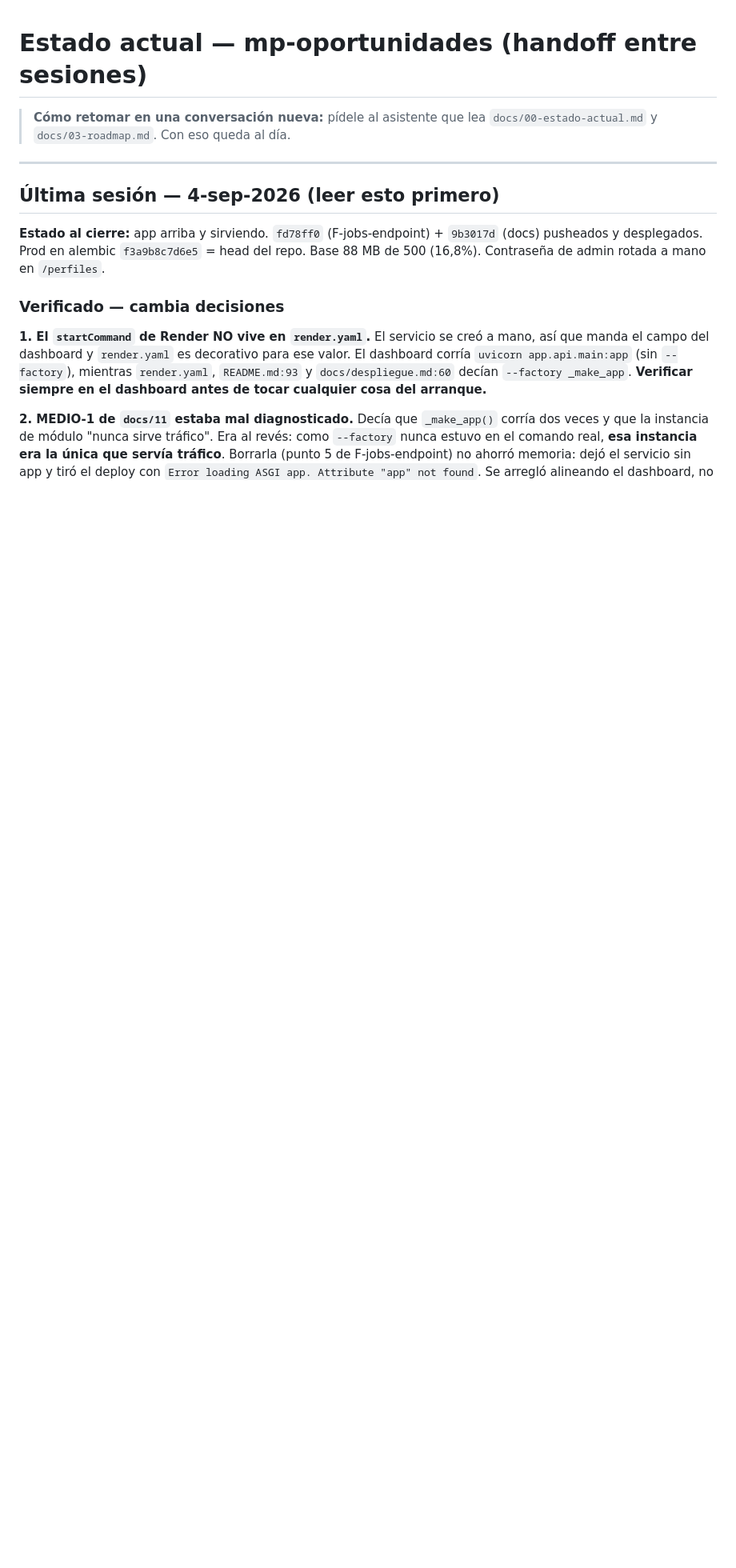
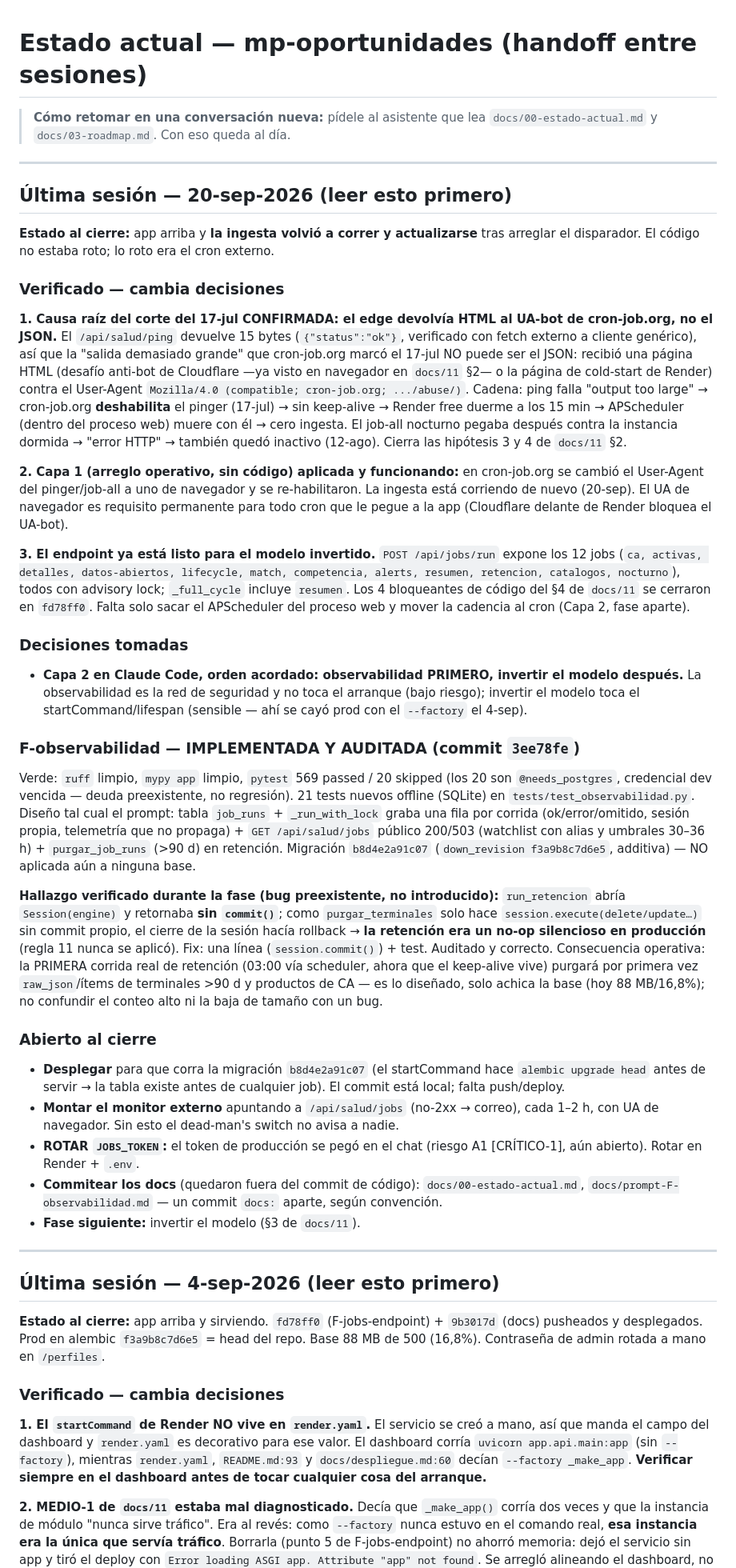
Before and after one commit to basuazo/app_mercado_publico, a Markdown page: docs/00-estado-actual.md, the part around the change. Shown at 80% size. GitHub-like rendering; blank space fills up the shorter version.

Commit message:
docs: cierre F-observabilidad + prompt de la fase

```diff
--- a/docs/00-estado-actual.md
+++ b/docs/00-estado-actual.md
@@ -2,6 +2,73 @@
 
 > **Cómo retomar en una conversación nueva:** pídele al asistente que lea
 > `docs/00-estado-actual.md` y `docs/03-roadmap.md`. Con eso queda al día.
+
+---
+
+## Última sesión — 20-sep-2026 (leer esto primero)
+
+**Estado al cierre:** app arriba y **la ingesta volvió a correr y actualizarse** tras
+arreglar el disparador. El código no estaba roto; lo roto era el cron externo.
+
+### Verificado — cambia decisiones
+
+**1. Causa raíz del corte del 17-jul CONFIRMADA: el edge devolvía HTML al UA-bot de
+cron-job.org, no el JSON.** El `/api/salud/ping` devuelve 15 bytes (`{"status":"ok"}`,
+verificado con fetch externo a cliente genérico), así que la "salida demasiado grande" que
+cron-job.org marcó el 17-jul NO puede ser el JSON: recibió una página HTML (desafío
+anti-bot de Cloudflare —ya visto en navegador en `docs/11` §2— o la página de cold-start de
+Render) contra el User-Agent `Mozilla/4.0 (compatible; cron-job.org; .../abuse/)`. Cadena:
+ping falla "output too large" → cron-job.org **deshabilita** el pinger (17-jul) → sin
+keep-alive → Render free duerme a los 15 min → APScheduler (dentro del proceso web) muere
+con él → cero ingesta. El job-all nocturno pegaba después contra la instancia dormida →
+"error HTTP" → también quedó inactivo (12-ago). Cierra las hipótesis 3 y 4 de `docs/11` §2.
+
+**2. Capa 1 (arreglo operativo, sin código) aplicada y funcionando:** en cron-job.org se
+cambió el User-Agent del pinger/job-all a uno de navegador y se re-habilitaron. La ingesta
+está corriendo de nuevo (20-sep). El UA de navegador es requisito permanente para todo cron
+que le pegue a la app (Cloudflare delante de Render bloquea el UA-bot).
+
+**3. El endpoint ya está listo para el modelo invertido.** `POST /api/jobs/run` expone los
+12 jobs (`ca, activas, detalles, datos-abiertos, lifecycle, match, competencia, alerts,
+resumen, retencion, catalogos, nocturno`), todos con advisory lock; `_full_cycle` incluye
+`resumen`. Los 4 bloqueantes de código del §4 de `docs/11` se cerraron en `fd78ff0`. Falta
+solo sacar el APScheduler del proceso web y mover la cadencia al cron (Capa 2, fase aparte).
+
+### Decisiones tomadas
+- **Capa 2 en Claude Code, orden acordado: observabilidad PRIMERO, invertir el modelo
+  después.** La observabilidad es la red de seguridad y no toca el arranque (bajo riesgo);
+  invertir el modelo toca el startCommand/lifespan (sensible — ahí se cayó prod con el
+  `--factory` el 4-sep).
+
+### F-observabilidad — IMPLEMENTADA Y AUDITADA (commit `3ee78fe`)
+Verde: `ruff` limpio, `mypy app` limpio, `pytest` 569 passed / 20 skipped (los 20 son
+`@needs_postgres`, credencial dev vencida — deuda preexistente, no regresión). 21 tests
+nuevos offline (SQLite) en `tests/test_observabilidad.py`. Diseño tal cual el prompt:
+tabla `job_runs` + `_run_with_lock` graba una fila por corrida (ok/error/omitido, sesión
+propia, telemetría que no propaga) + `GET /api/salud/jobs` público 200/503 (watchlist con
+alias y umbrales 30–36 h) + `purgar_job_runs` (>90 d) en retención. Migración
+`b8d4e2a91c07` (`down_revision f3a9b8c7d6e5`, additiva) — NO aplicada aún a ninguna base.
+
+**Hallazgo verificado durante la fase (bug preexistente, no introducido):** `run_retencion`
+abría `Session(engine)` y retornaba **sin `commit()`**; como `purgar_terminales` solo hace
+`session.execute(delete/update…)` sin commit propio, el cierre de la sesión hacía rollback
+→ **la retención era un no-op silencioso en producción** (regla 11 nunca se aplicó). Fix: una
+línea (`session.commit()`) + test. Auditado y correcto. Consecuencia operativa: la PRIMERA
+corrida real de retención (03:00 vía scheduler, ahora que el keep-alive vive) purgará por
+primera vez `raw_json`/ítems de terminales >90 d y productos de CA — es lo diseñado, solo
+achica la base (hoy 88 MB/16,8%); no confundir el conteo alto ni la baja de tamaño con un bug.
+
+### Abierto al cierre
+- **Desplegar** para que corra la migración `b8d4e2a91c07` (el startCommand hace
+  `alembic upgrade head` antes de servir → la tabla existe antes de cualquier job). El commit
+  está local; falta push/deploy.
+- **Montar el monitor externo** apuntando a `/api/salud/jobs` (no-2xx → correo), cada 1–2 h,
+  con UA de navegador. Sin esto el dead-man's switch no avisa a nadie.
+- **ROTAR `JOBS_TOKEN`:** el token de producción se pegó en el chat (riesgo A1 [CRÍTICO-1],
+  aún abierto). Rotar en Render + `.env`.
+- **Commitear los docs** (quedaron fuera del commit de código): `docs/00-estado-actual.md`,
+  `docs/prompt-F-observabilidad.md` — un commit `docs:` aparte, según convención.
+- **Fase siguiente:** invertir el modelo (§3 de `docs/11`).
 
 ---
 
```
Also changed, not shown: docs/prompt-F-observabilidad.md (added, +162 -0 lines).
